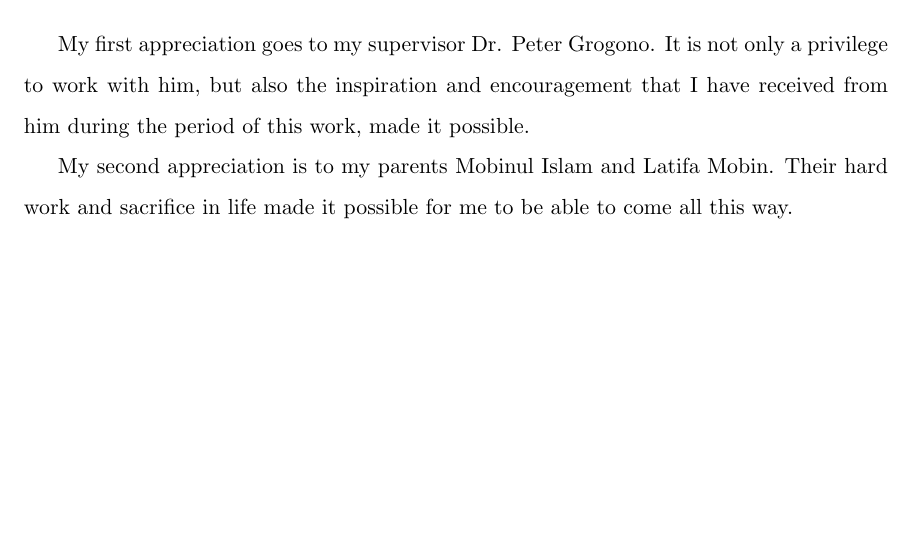
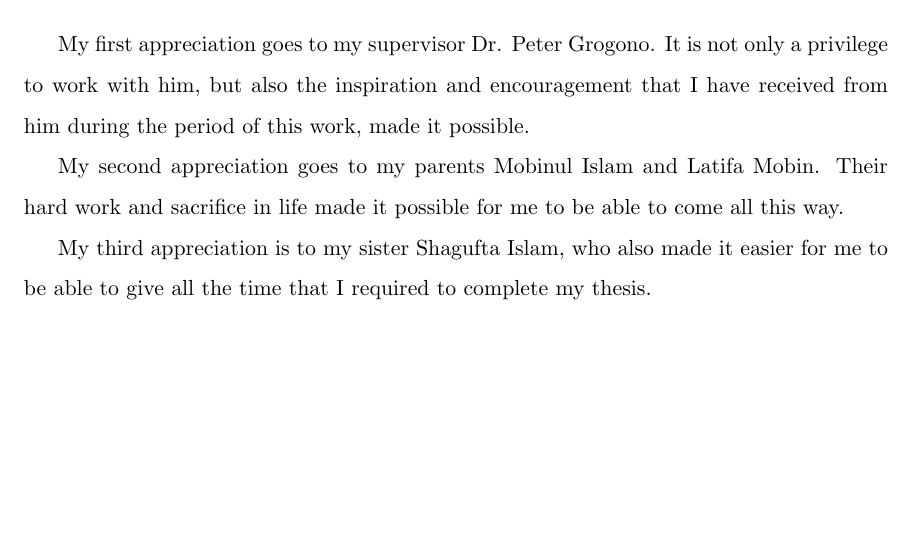
Before and after one commit to mohiul/mimicry, a LaTeX thesis (docs/tex/thesis.tex, which reads docs/tex/acknowledgment.tex): part of page 4 of 90, cut so that both start at the same text. Compiled offline with pdfLaTeX.

Commit message:
Acknowledgement updated to revision 128.

```diff
--- a/docs/tex/acknowledgment.tex
+++ b/docs/tex/acknowledgment.tex
@@ -7,4 +7,6 @@
 
 My first appreciation goes to my supervisor Dr. Peter Grogono. It is not only a privilege to work with him, but also the inspiration and encouragement that I have received from him during the period of this work, made it possible.
 
-My second appreciation is to my parents Mobinul Islam and Latifa Mobin. Their hard work and sacrifice in life made it possible for me to be able to come all this way.
+My second appreciation goes to my parents Mobinul Islam and Latifa Mobin. Their hard work and sacrifice in life made it possible for me to be able to come all this way.
+
+My third appreciation is to my sister Shagufta Islam, who also made it easier for me to be able to give all the time that I required to complete my thesis.
```
